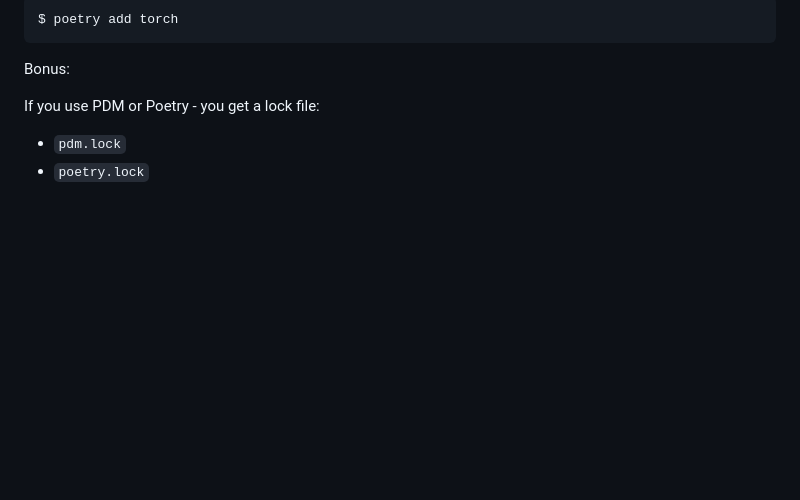
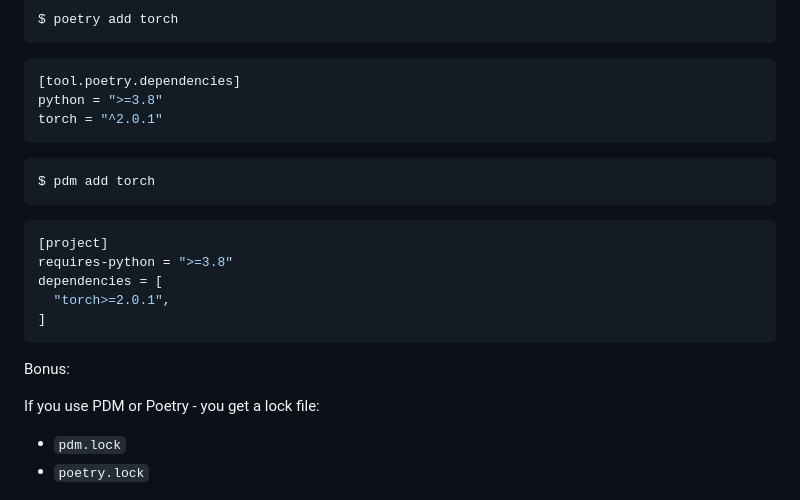
Before and after one commit to jond01/pycon-il-23, a Markdown page: slides.md, the part around one of its changes. GitHub-like rendering; blank space fills up the shorter version.

````diff
--- a/slides.md
+++ b/slides.md
@@ -520,3 +532,34 @@ Adding a dependency follows an idiomatic form:
 ```sh
 $ poetry add torch
 ```
+
+</div>
+
+<div>
+
+```toml
+[tool.poetry.dependencies]
+python = ">=3.8"
+torch = "^2.0.1"
+```
+
+</div>
+
+<div>
+
+```sh
+$ pdm add torch
+```
+
+</div>
+
+<div>
+
+```toml
+[project]
+requires-python = ">=3.8"
+dependencies = [
+  "torch>=2.0.1",
+]
+```
+
````
Also changed, not shown: other parts of slides.md (+15 -0 lines).
